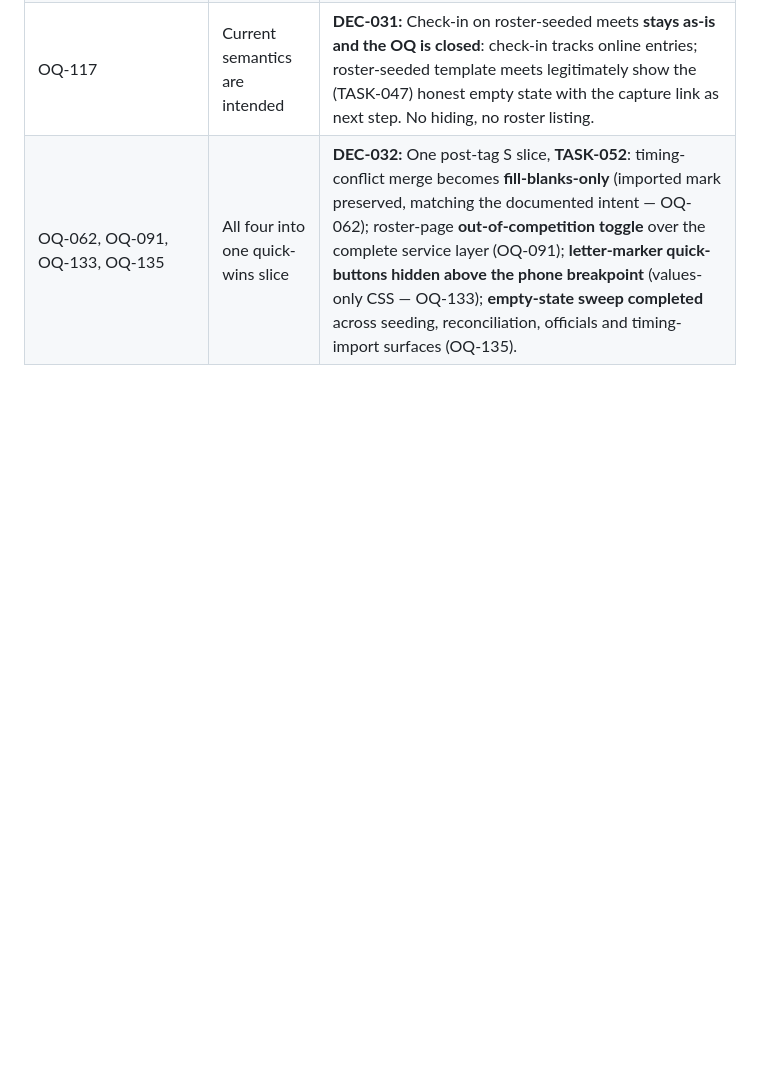
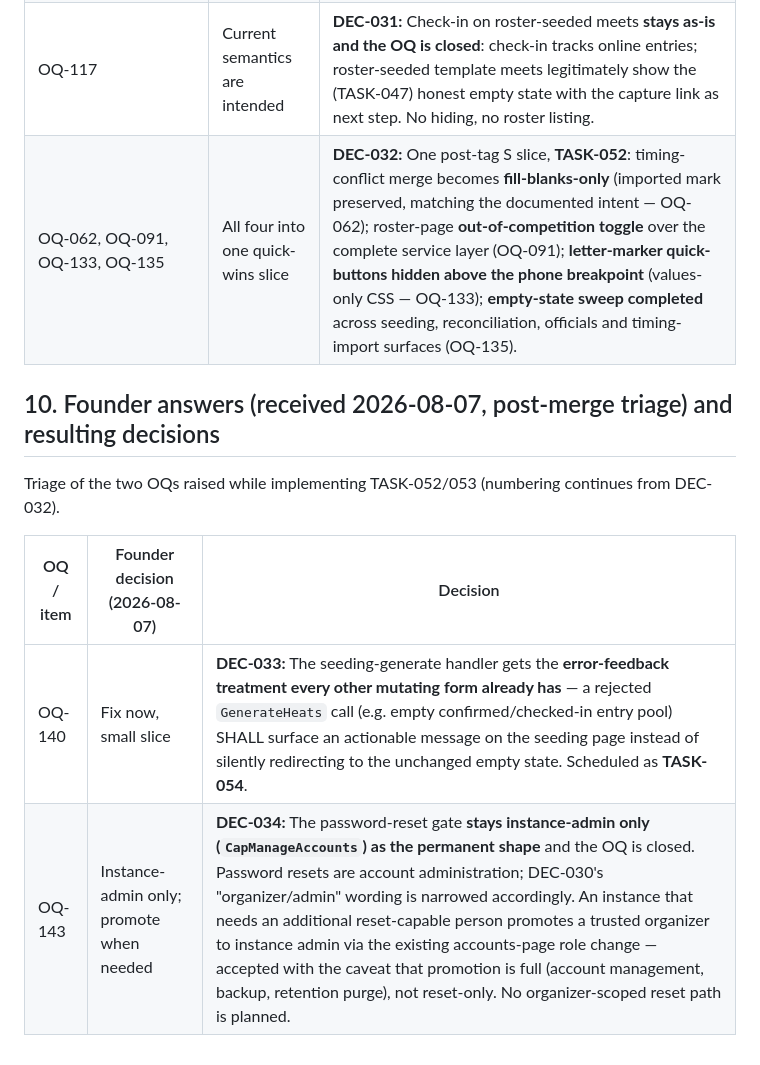
Before and after one commit to kriegalex/bahnfrei, a Markdown page: docs/requirements/open-questions-and-assumptions.md, the part around one of its changes. Rendered like a GitHub page; blank space fills up the shorter version.

```diff
--- a/docs/requirements/open-questions-and-assumptions.md
+++ b/docs/requirements/open-questions-and-assumptions.md
@@ -247,3 +247,13 @@ open with the founder as owner — no decision is possible without the external
 | OQ-116 | Admin-issued reset, first patch release | **DEC-030:** Account recovery ships as an **admin-issued one-time password reset** (organizer/admin sets a temporary password, audited; no email infrastructure — fits the offline-venue posture). Scheduled as **TASK-053** for 0.1.x, post-tag. Self-service email reset stays out (would be new-ADR territory). Until it lands, the runbook's account-recreation path stands. |
 | OQ-117 | Current semantics are intended | **DEC-031:** Check-in on roster-seeded meets **stays as-is and the OQ is closed**: check-in tracks online entries; roster-seeded template meets legitimately show the (TASK-047) honest empty state with the capture link as next step. No hiding, no roster listing. |
 | OQ-062, OQ-091, OQ-133, OQ-135 | All four into one quick-wins slice | **DEC-032:** One post-tag S slice, **TASK-052**: timing-conflict merge becomes **fill-blanks-only** (imported mark preserved, matching the documented intent — OQ-062); roster-page **out-of-competition toggle** over the complete service layer (OQ-091); **letter-marker quick-buttons hidden above the phone breakpoint** (values-only CSS — OQ-133); **empty-state sweep completed** across seeding, reconciliation, officials and timing-import surfaces (OQ-135). |
+
+## 10. Founder answers (received 2026-08-07, post-merge triage) and resulting decisions
+
+Triage of the two OQs raised while implementing TASK-052/053 (numbering continues from
+DEC-032).
+
+| OQ / item | Founder decision (2026-08-07) | Decision |
+|----|-------------------------------|----------|
+| OQ-140 | Fix now, small slice | **DEC-033:** The seeding-generate handler gets the **error-feedback treatment every other mutating form already has** — a rejected `GenerateHeats` call (e.g. empty confirmed/checked-in entry pool) SHALL surface an actionable message on the seeding page instead of silently redirecting to the unchanged empty state. Scheduled as **TASK-054**. |
+| OQ-143 | Instance-admin only; promote when needed | **DEC-034:** The password-reset gate **stays instance-admin only (`CapManageAccounts`) as the permanent shape** and the OQ is closed. Password resets are account administration; DEC-030's "organizer/admin" wording is narrowed accordingly. An instance that needs an additional reset-capable person promotes a trusted organizer to instance admin via the existing accounts-page role change — accepted with the caveat that promotion is full (account management, backup, retention purge), not reset-only. No organizer-scoped reset path is planned. |
```
Also changed, not shown: other parts of docs/requirements/open-questions-and-assumptions.md (+2 -2 lines), docs/delivery/work-breakdown.md (+1 -0 lines).
